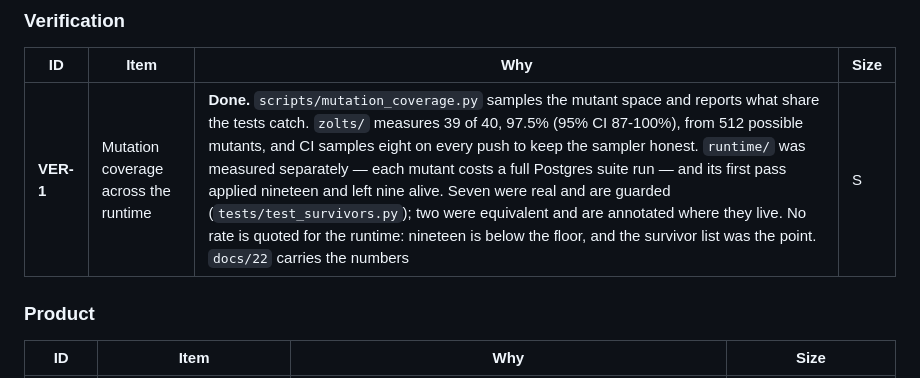
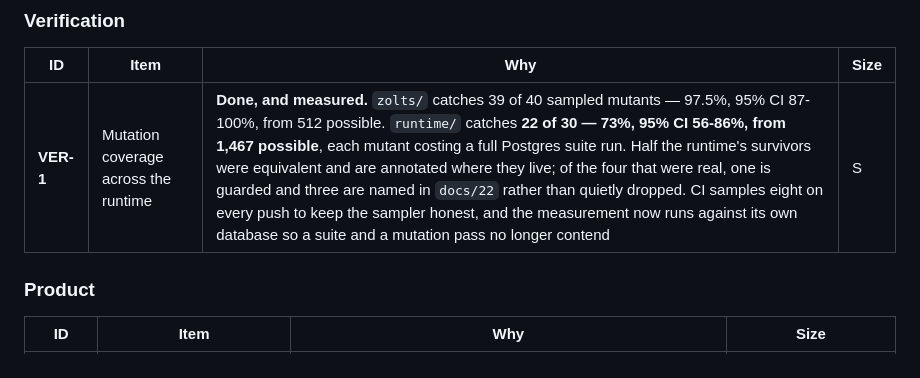
Before and after one commit to Davmunrey/Zolts, a Markdown page: docs/24-backlog.md, the part around the change. Drawn GitHub-style.

```diff
--- a/docs/24-backlog.md
+++ b/docs/24-backlog.md
@@ -46,7 +46,7 @@ What is built, what is next, and what is blocked on a decision rather than on en
 
 | ID | Item | Why | Size |
 |---|---|---|---|
-| **VER-1** | Mutation coverage across the runtime | **Done.** `scripts/mutation_coverage.py` samples the mutant space and reports what share the tests catch. `zolts/` measures 39 of 40, 97.5% (95% CI 87-100%), from 512 possible mutants, and CI samples eight on every push to keep the sampler honest. `runtime/` was measured separately — each mutant costs a full Postgres suite run — and its first pass applied nineteen and left nine alive. Seven were real and are guarded (`tests/test_survivors.py`); two were equivalent and are annotated where they live. No rate is quoted for the runtime: nineteen is below the floor, and the survivor list was the point. `docs/22` carries the numbers | S |
+| **VER-1** | Mutation coverage across the runtime | **Done, and measured.** `zolts/` catches 39 of 40 sampled mutants — 97.5%, 95% CI 87-100%, from 512 possible. `runtime/` catches **22 of 30 — 73%, 95% CI 56-86%, from 1,467 possible**, each mutant costing a full Postgres suite run. Half the runtime's survivors were equivalent and are annotated where they live; of the four that were real, one is guarded and three are named in `docs/22` rather than quietly dropped. CI samples eight on every push to keep the sampler honest, and the measurement now runs against its own database so a suite and a mutation pass no longer contend | S |
 
 ### Product
 
```
Also changed, not shown: docs/22-defect-register.md (+32 -2 lines).
